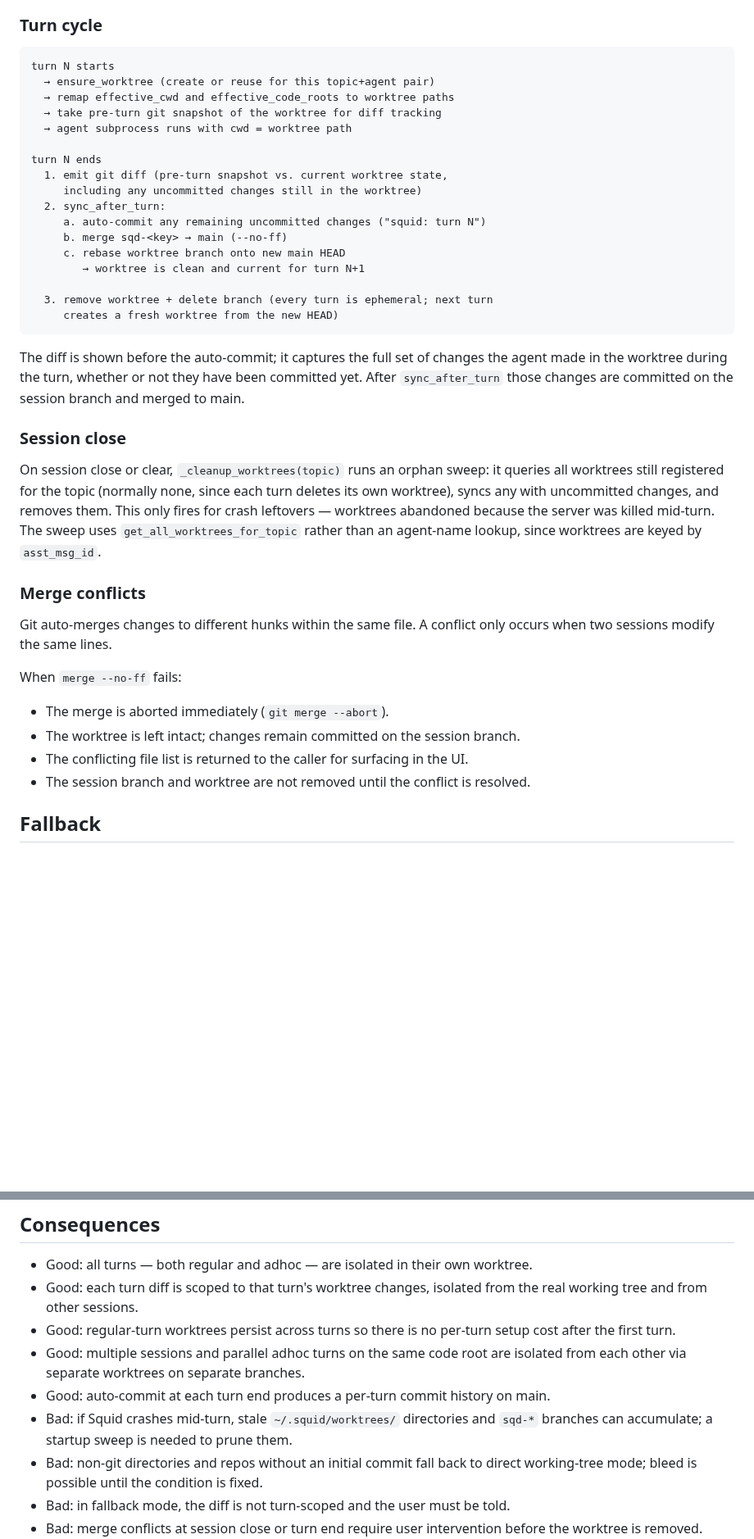
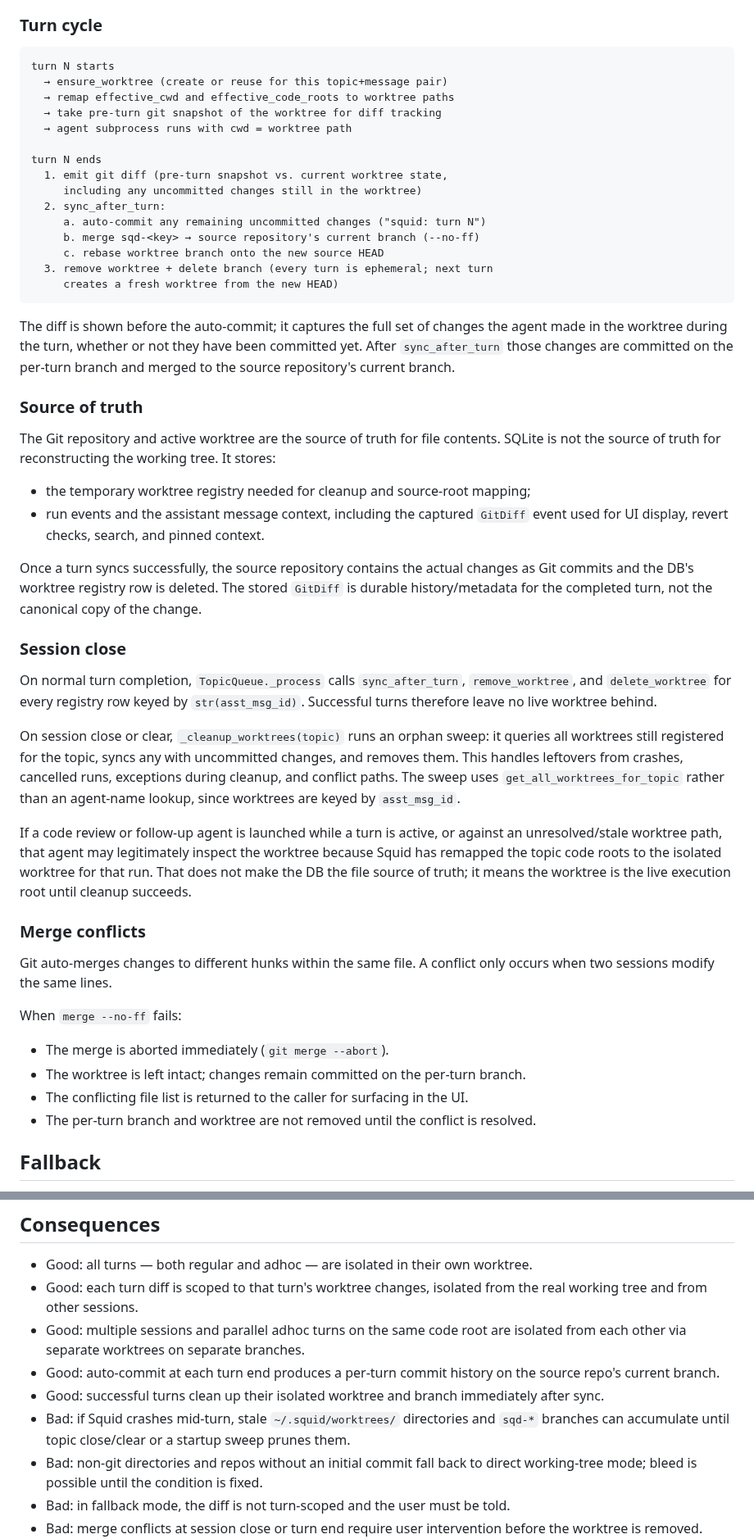
Before and after one commit to agent-squid/squid, a Markdown page: docs/decisions/0025-per-turn-worktree-isolation.md, 2 parts joined by grey strips. Shown at 82% size. GitHub-like rendering; blank space fills up the shorter version.

Commit message:
squid: turn 2072

````diff
--- a/docs/decisions/0025-per-turn-worktree-isolation.md
+++ b/docs/decisions/0025-per-turn-worktree-isolation.md
@@ -78,7 +80,7 @@ path; there is no special-casing.
 
 ```
 turn N starts
-  → ensure_worktree (create or reuse for this topic+agent pair)
+  → ensure_worktree (create or reuse for this topic+message pair)
   → remap effective_cwd and effective_code_roots to worktree paths
   → take pre-turn git snapshot of the worktree for diff tracking
   → agent subprocess runs with cwd = worktree path
@@ -88,27 +90,50 @@ turn N ends
      including any uncommitted changes still in the worktree)
   2. sync_after_turn:
      a. auto-commit any remaining uncommitted changes ("squid: turn N")
-     b. merge sqd-<key> → main (--no-ff)
-     c. rebase worktree branch onto new main HEAD
-        → worktree is clean and current for turn N+1
-
+     b. merge sqd-<key> → source repository's current branch (--no-ff)
+     c. rebase worktree branch onto the new source HEAD
   3. remove worktree + delete branch (every turn is ephemeral; next turn
      creates a fresh worktree from the new HEAD)
 ```
 
 The diff is shown before the auto-commit; it captures the full set of changes
 the agent made in the worktree during the turn, whether or not they have been
-committed yet. After `sync_after_turn` those changes are committed on the session
-branch and merged to main.
+committed yet. After `sync_after_turn` those changes are committed on the
+per-turn branch and merged to the source repository's current branch.
+
+### Source of truth
+
+The Git repository and active worktree are the source of truth for file
+contents. SQLite is not the source of truth for reconstructing the working tree.
+It stores:
+
+- the temporary worktree registry needed for cleanup and source-root mapping;
+- run events and the assistant message context, including the captured
+  `GitDiff` event used for UI display, revert checks, search, and pinned context.
+
+Once a turn syncs successfully, the source repository contains the actual
+changes as Git commits and the DB's worktree registry row is deleted. The stored
+`GitDiff` is durable history/metadata for the completed turn, not the canonical
+copy of the change.
 
 ### Session close
 
+On normal turn completion, `TopicQueue._process` calls `sync_after_turn`,
+`remove_worktree`, and `delete_worktree` for every registry row keyed by
+`str(asst_msg_id)`. Successful turns therefore leave no live worktree behind.
+
 On session close or clear, `_cleanup_worktrees(topic)` runs an orphan sweep:
-it queries all worktrees still registered for the topic (normally none, since
-each turn deletes its own worktree), syncs any with uncommitted changes, and
-removes them. This only fires for crash leftovers — worktrees abandoned because
-the server was killed mid-turn. The sweep uses `get_all_worktrees_for_topic`
-rather than an agent-name lookup, since worktrees are keyed by `asst_msg_id`.
+it queries all worktrees still registered for the topic, syncs any with
+uncommitted changes, and removes them. This handles leftovers from crashes,
+cancelled runs, exceptions during cleanup, and conflict paths. The sweep uses
+`get_all_worktrees_for_topic` rather than an agent-name lookup, since worktrees
+are keyed by `asst_msg_id`.
+
+If a code review or follow-up agent is launched while a turn is active, or
+against an unresolved/stale worktree path, that agent may legitimately inspect
+the worktree because Squid has remapped the topic code roots to the isolated
+worktree for that run. That does not make the DB the file source of truth; it
+means the worktree is the live execution root until cleanup succeeds.
 
 ### Merge conflicts
 
@@ -117,9 +142,9 @@ occurs when two sessions modify the same lines.
 
 When `merge --no-ff` fails:
 - The merge is aborted immediately (`git merge --abort`).
-- The worktree is left intact; changes remain committed on the session branch.
+- The worktree is left intact; changes remain committed on the per-turn branch.
 - The conflicting file list is returned to the caller for surfacing in the UI.
-- The session branch and worktree are not removed until the conflict is resolved.
+- The per-turn branch and worktree are not removed until the conflict is resolved.
 
 ## Fallback
 
@@ -144,13 +169,15 @@ In fallback mode:
 - Good: all turns — both regular and adhoc — are isolated in their own worktree.
 - Good: each turn diff is scoped to that turn's worktree changes, isolated from
   the real working tree and from other sessions.
-- Good: regular-turn worktrees persist across turns so there is no per-turn
-  setup cost after the first turn.
 - Good: multiple sessions and parallel adhoc turns on the same code root are
   isolated from each other via separate worktrees on separate branches.
-- Good: auto-commit at each turn end produces a per-turn commit history on main.
+- Good: auto-commit at each turn end produces a per-turn commit history on the
+  source repo's current branch.
+- Good: successful turns clean up their isolated worktree and branch
+  immediately after sync.
 - Bad: if Squid crashes mid-turn, stale `~/.squid/worktrees/` directories and
-  `sqd-*` branches can accumulate; a startup sweep is needed to prune them.
+  `sqd-*` branches can accumulate until topic close/clear or a startup sweep
+  prunes them.
 - Bad: non-git directories and repos without an initial commit fall back to
   direct working-tree mode; bleed is possible until the condition is fixed.
 - Bad: in fallback mode, the diff is not turn-scoped and the user must be told.
````
Also changed, not shown: other parts of docs/decisions/0025-per-turn-worktree-isolation.md (+11 -9 lines).
